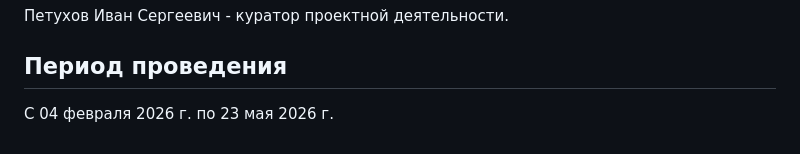
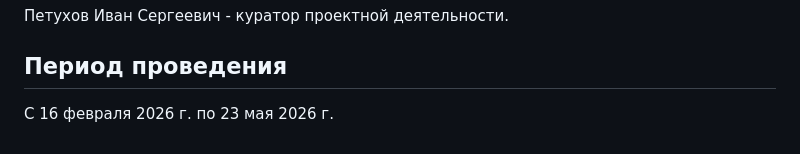
Before and after one commit to Aleksaleks79/practice-2026, a Markdown page: README.md, the part around the change. Drawn GitHub-style.

```diff
--- a/README.md
+++ b/README.md
@@ -31,4 +31,4 @@
 
 ## Период проведения
 
-С 04 февраля 2026 г. по 23 мая 2026 г.
+С 16 февраля 2026 г. по 23 мая 2026 г.
```
